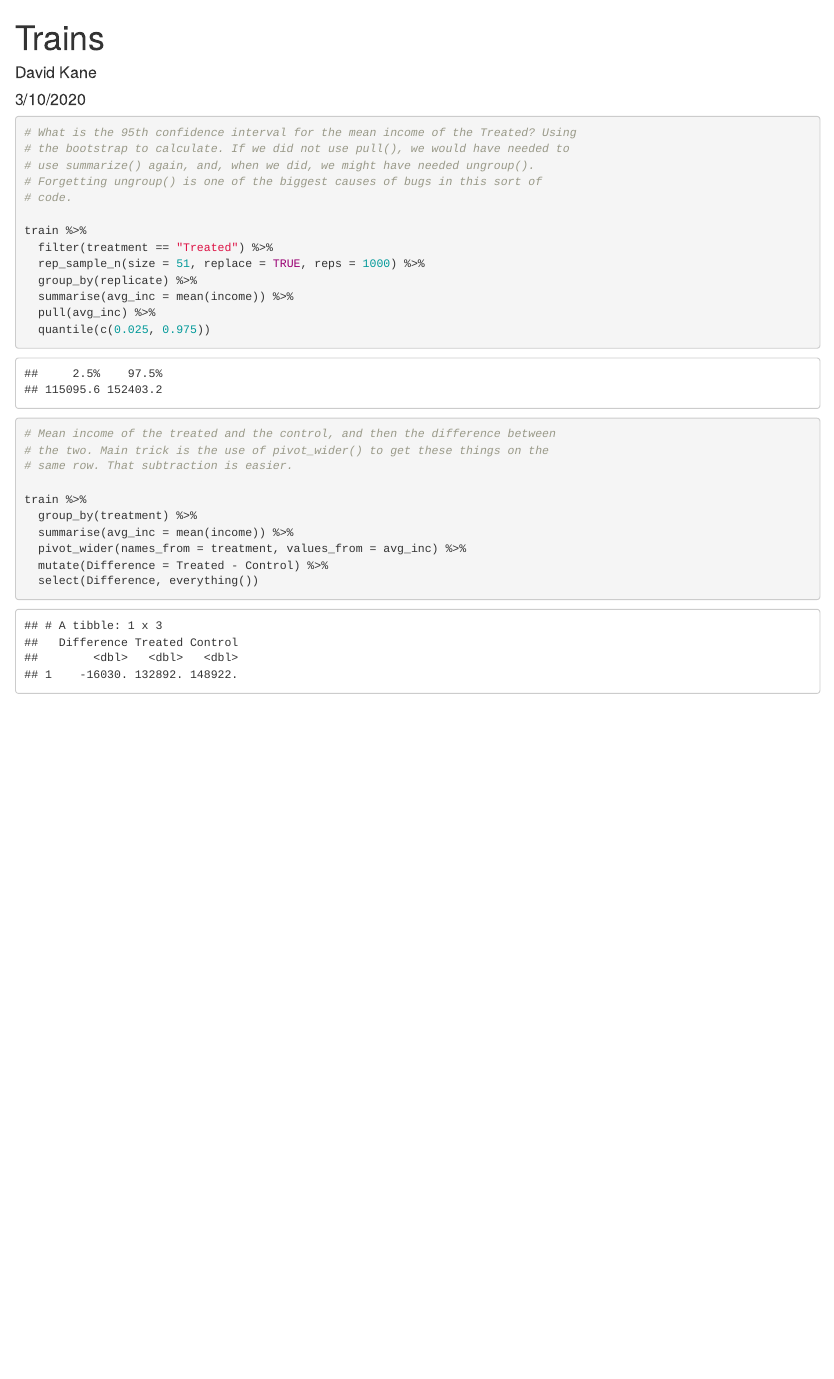
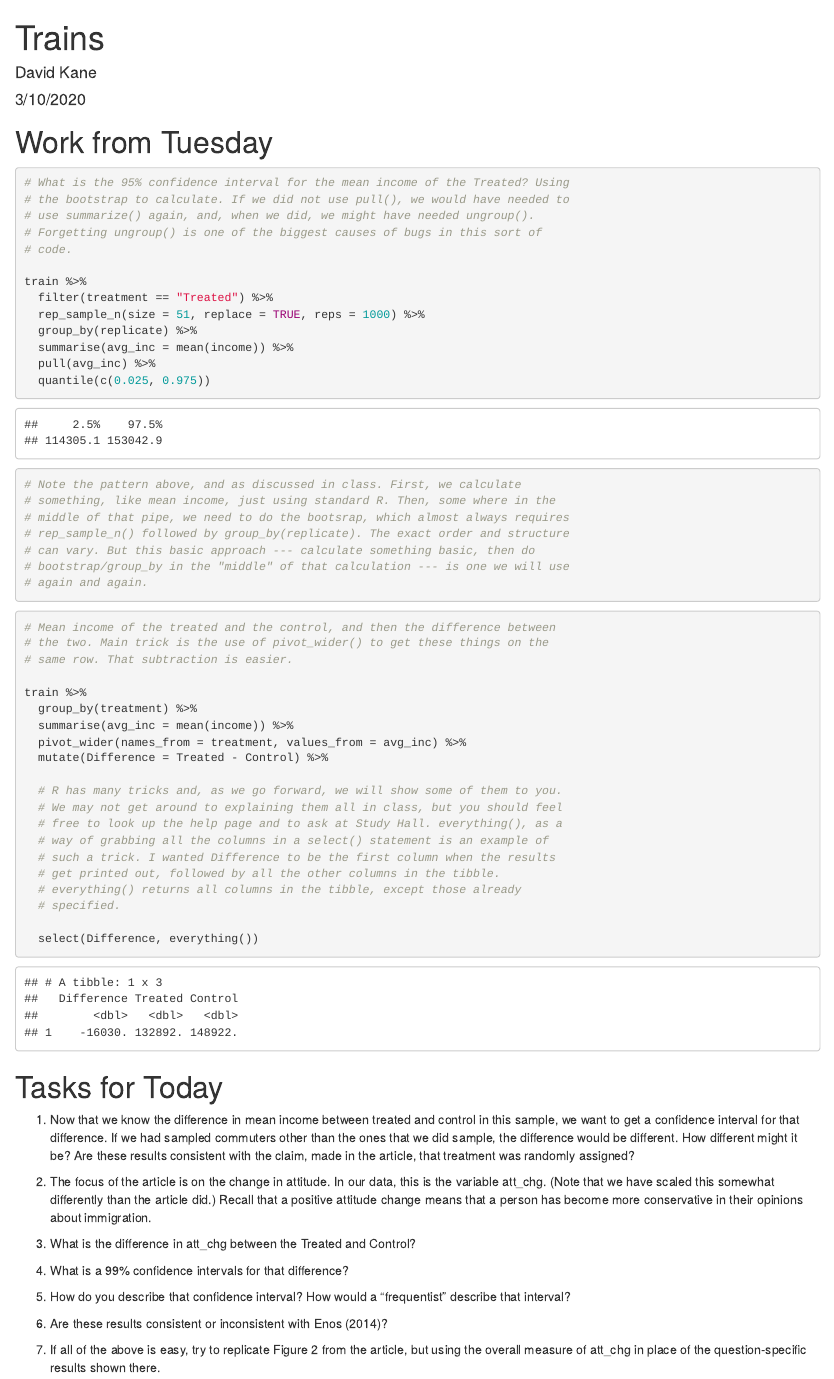
Before and after one commit to sophiecwebster/gov-1005-March-12-2020, an R Markdown document (trains.Rmd): the page in a window 1100 px wide, from its top. The pictures show the output file trains.html that the author committed with the source, opened offline.

Commit message:
ready for class, I hope!

````diff
--- a/trains.Rmd
+++ b/trains.Rmd
@@ -15,7 +15,7 @@ library(tidyverse)
 # Work from Tuesday
 
 ```{r, ci_income}
-# What is the 95th confidence interval for the mean income of the Treated? Using
+# What is the 95% confidence interval for the mean income of the Treated? Using
 # the bootstrap to calculate. If we did not use pull(), we would have needed to
 # use summarize() again, and, when we did, we might have needed ungroup().
 # Forgetting ungroup() is one of the biggest causes of bugs in this sort of
@@ -29,6 +29,13 @@ train %>%
   pull(avg_inc) %>%
   quantile(c(0.025, 0.975))
 
+# Note the pattern above, and as discussed in class. First, we calculate
+# something, like mean income, just using standard R. Then, some where in the
+# middle of that pipe, we need to do the bootsrap, which almost always requires
+# rep_sample_n() followed by group_by(replicate). The exact order and structure
+# can vary. But this basic approach --- calculate something basic, then do
+# bootstrap/group_by in the "middle" of that calculation --- is one we will use
+# again and again.
 ```
 
 ```{r, ci_differnce}
@@ -41,23 +48,43 @@ train %>%
   summarise(avg_inc = mean(income)) %>%
   pivot_wider(names_from = treatment, values_from = avg_inc) %>%
   mutate(Difference = Treated - Control) %>%
+
+  # R has many tricks and, as we go forward, we will show some of them to you.
+  # We may not get around to explaining them all in class, but you should feel
+  # free to look up the help page and to ask at Study Hall. everything(), as a
+  # way of grabbing all the columns in a select() statement is an example of
+  # such a trick. I wanted Difference to be the first column when the results
+  # get printed out, followed by all the other columns in the tibble.
+  # everything() returns all columns in the tibble, except those already
+  # specified.
+
   select(Difference, everything())
-
 ```
 
 # Tasks for Today
 
-Now that we know the difference between treated and control in this sample, we want to get a confidence interval for that difference. If we had sampled commuters other than the ones that we did sample, the difference would be different. How different might it be? Are these results consistent with the claim, made in the article, that treatment was randomly assigned?
-
-The focus of the article is on the change in attitude. In our data, this is the variable att_chg. (Note that we have scaled this somewhat differently than the article did.) Recall that a positive attitude change means that a person has become more conservative in their opinions about immigration.
-
-What is the difference in att_chg between the Treated and Control?
-
-What is a 99% confidence intervals for that difference?
-
-How do you describe that confidence interval?
-
-Are these results consistent or inconsistent with Enos (2014)?
+1) Now that we know the difference in mean income between treated and control in this sample, we want to get a confidence interval for that difference. If we had sampled commuters other than the ones that we did sample, the difference would be different. How different might it be? Are these results consistent with the claim, made in the article, that treatment was randomly assigned?
 
 
-If all of the above is easy, try to replicate Figure 2 from the article, but using the overall measure of att_chg in place of the question-specific results shown there.
+
+
+2) The focus of the article is on the change in attitude. In our data, this is the variable att_chg. (Note that we have scaled this somewhat differently than the article did.) Recall that a positive attitude change means that a person has become more conservative in their opinions about immigration.
+
+
+
+3) What is the difference in att_chg between the Treated and Control?
+
+
+
+4) What is a 99% confidence intervals for that difference?
+
+
+
+5) How do you describe that confidence interval? How would a "frequentist" describe that interval?
+
+
+
+6) Are these results consistent or inconsistent with Enos (2014)?
+
+
+7) If all of the above is easy, try to replicate Figure 2 from the article, but using the overall measure of att_chg in place of the question-specific results shown there.
````
Also changed, not shown: trains.html.
